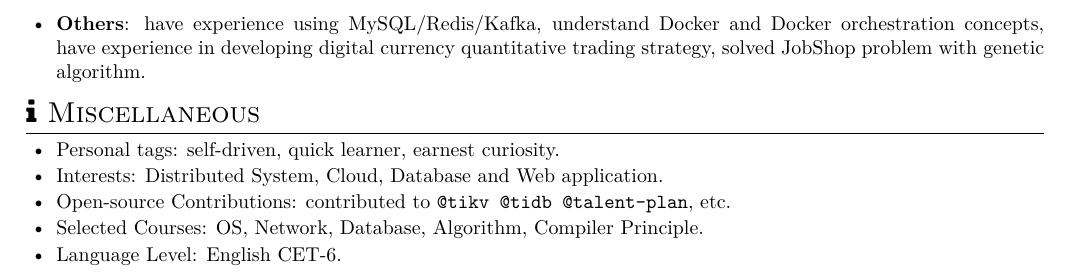
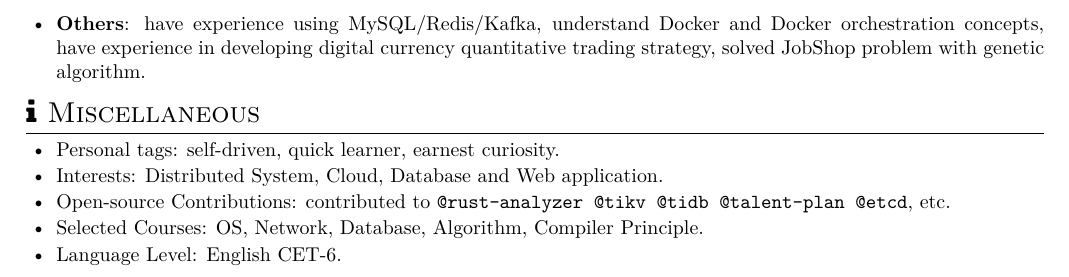
Before and after one commit to JmPotato/resume, a LaTeX CV (resume.tex): part of page 2 of 2, cut so that both start at the same text. Compiled offline with XeLaTeX; a missing font is replaced by an installed copy or a similar font.

Commit message:
Update open-source contribution
Signed-off-by: JmPotato <ghzpotato@gmail.com>

```diff
--- a/resume.tex
+++ b/resume.tex
@@ -157,8 +157,8 @@
             \zh{个人标签：自驱动，学习能力强，做事认真，保持好奇}
       \item \en{Interests: Distributed System, Cloud, Database and Web application.}
             \zh{兴趣领域：分布式系统、云、数据库、Web 应用等}
-      \item \en{Open-source Contributions: contributed to \texttt{@tikv @tidb @talent-plan}, etc.}
-            \zh{开源贡献: 为 \texttt{@tikv @tidb @talent-plan} 等项目组织贡献过代码}
+      \item \en{Open-source Contributions: contributed to \texttt{@rust-analyzer @tikv @tidb @talent-plan @etcd}, etc.}
+            \zh{开源贡献: 为 \texttt{@rust-analyzer @tikv @tidb @talent-plan @etcd} 等项目组织贡献过代码}
       \item \en{Selected Courses: OS, Network, Database, Algorithm, Compiler Principle.}
             \zh{主修课程：操作系统、计算机网络、数据库系统原理、算法设计与分析、编译原理}
       \item \en{Language Level: English CET-6.}
```
Also changed, not shown: resume.pdf, resume.tex (2 more changed lines).
